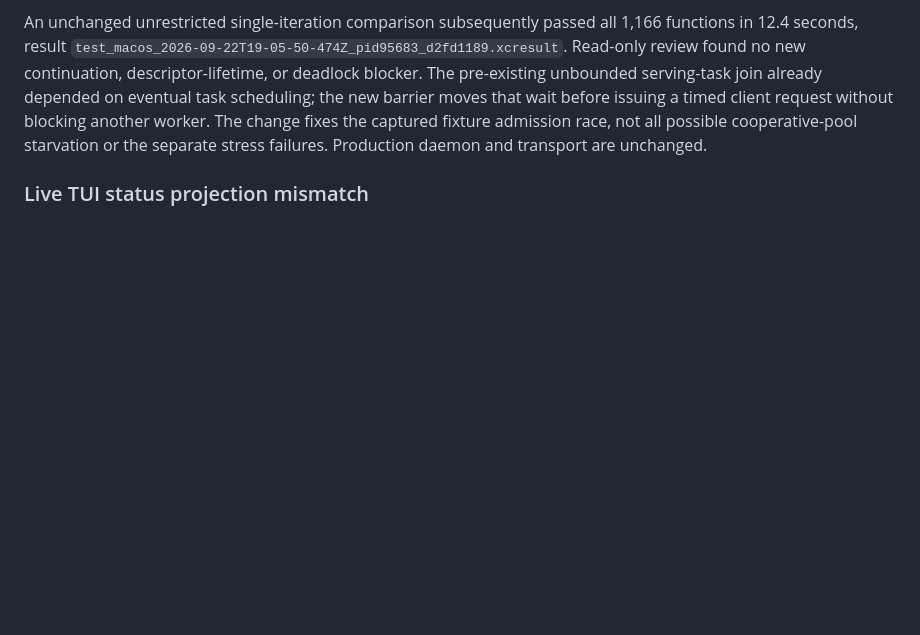
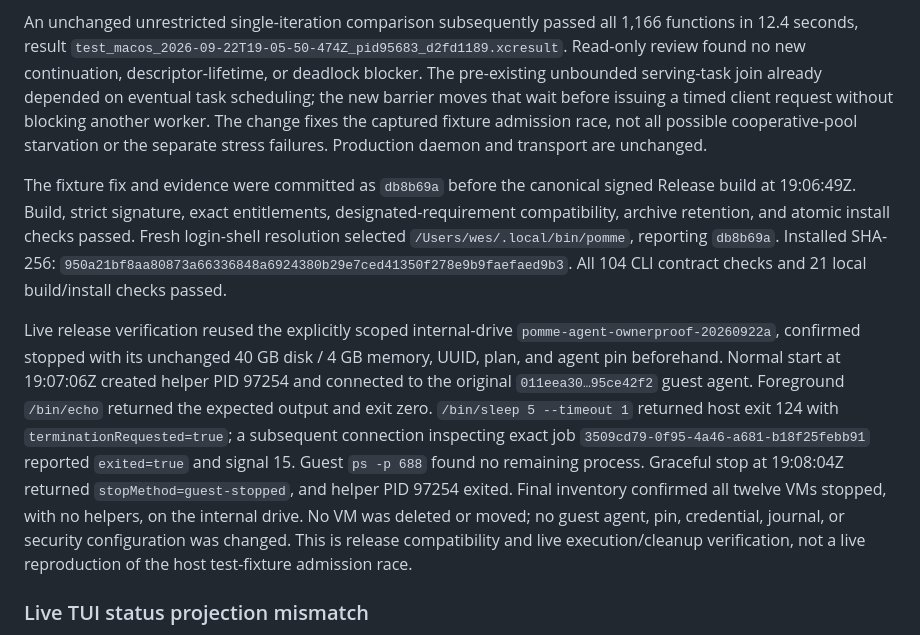
Before and after one commit to weswhet/pomme, a Markdown page: Docs/Issues/2026-09-22-live-cli-option-sweep.md, the part around the change. GitHub-like rendering; blank space fills up the shorter version.

Commit message:
Record signed release and live daemon-admission verification

```diff
--- a/Docs/Issues/2026-09-22-live-cli-option-sweep.md
+++ b/Docs/Issues/2026-09-22-live-cli-option-sweep.md
@@ -2404,6 +2404,30 @@ timed client request without blocking another worker. The change fixes the
 captured fixture admission race, not all possible cooperative-pool starvation
 or the separate stress failures. Production daemon and transport are unchanged.
 
+The fixture fix and evidence were committed as `db8b69a` before the canonical
+signed Release build at 19:06:49Z. Build, strict signature, exact entitlements,
+designated-requirement compatibility, archive retention, and atomic install
+checks passed. Fresh login-shell resolution selected
+`/Users/wes/.local/bin/pomme`, reporting `db8b69a`. Installed SHA-256:
+`950a21bf8aa80873a66336848a6924380b29e7ced41350f278e9b9faefaed9b3`.
+All 104 CLI contract checks and 21 local build/install checks passed.
+
+Live release verification reused the explicitly scoped internal-drive
+`pomme-agent-ownerproof-20260922a`, confirmed stopped with its unchanged
+40 GB disk / 4 GB memory, UUID, plan, and agent pin beforehand. Normal start
+at 19:07:06Z created helper PID 97254 and connected to the original
+`011eea30…95ce42f2` guest agent. Foreground `/bin/echo` returned the expected
+output and exit zero. `/bin/sleep 5 --timeout 1` returned host exit 124 with
+`terminationRequested=true`; a subsequent connection inspecting exact job
+`3509cd79-0f95-4a46-a681-b18f25febb91` reported `exited=true` and signal 15.
+Guest `ps -p 688` found no remaining process. Graceful stop at 19:08:04Z
+returned `stopMethod=guest-stopped`, and helper PID 97254 exited. Final
+inventory confirmed all twelve VMs stopped, with no helpers, on the internal
+drive. No VM was deleted or moved; no guest agent, pin, credential, journal,
+or security configuration was changed. This is release compatibility and
+live execution/cleanup verification, not a live reproduction of the host
+test-fixture admission race.
+
 ### Live TUI status projection mismatch
 
 The same signed `052f05d` PTY smoke check exposed a separate reproducible
```
